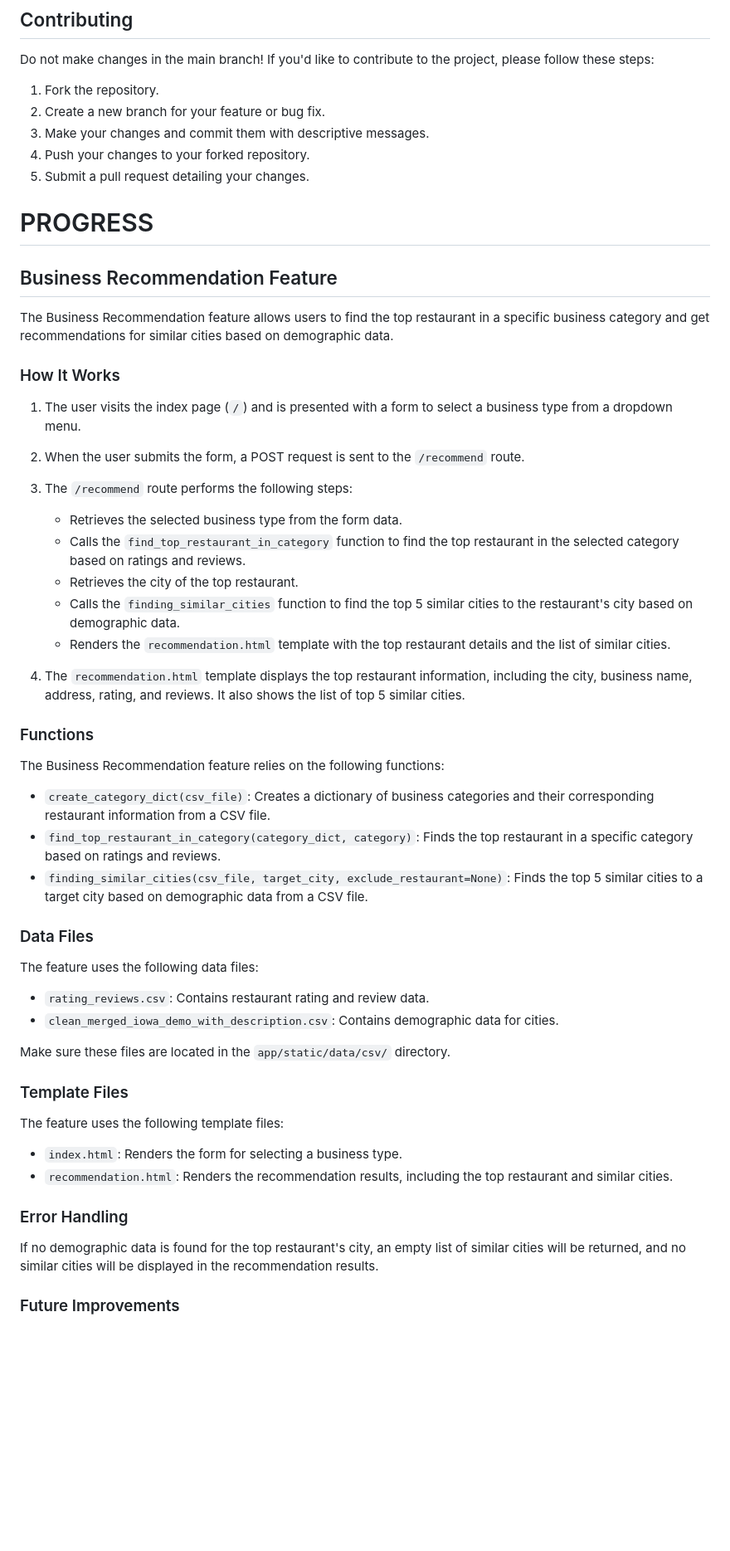
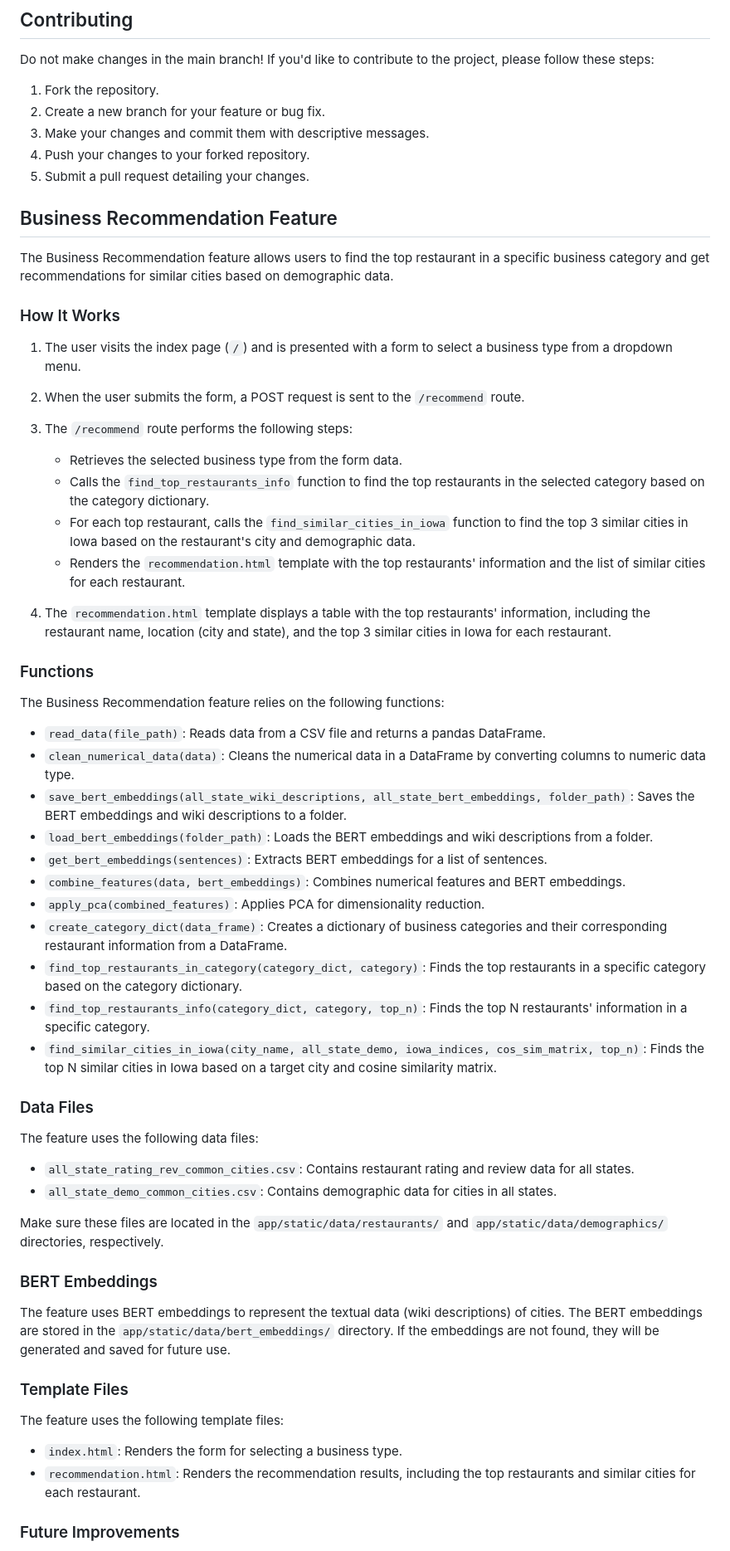
Before and after one commit to rohdma02/VikingWebApp, a Markdown page: README.md, the part around one of its changes. Shown at 83% size. Drawn GitHub-style; blank space fills up the shorter version.

```diff
--- a/README.md
+++ b/README.md
@@ -105,12 +105,9 @@ Do not make changes in the main branch! If you'd like to contribute to the proje
 4. Push your changes to your forked repository.
 5. Submit a pull request detailing your changes.
 
-
-# PROGRESS
 ## Business Recommendation Feature
 
 The Business Recommendation feature allows users to find the top restaurant in a specific business category and get recommendations for similar cities based on demographic data.
-
 ### How It Works
 
 1. The user visits the index page (`/`) and is presented with a form to select a business type from a dropdown menu.
@@ -119,40 +116,47 @@ The Business Recommendation feature allows users to find the top restaurant in a
 
 3. The `/recommend` route performs the following steps:
    - Retrieves the selected business type from the form data.
-   - Calls the `find_top_restaurant_in_category` function to find the top restaurant in the selected category based on ratings and reviews.
-   - Retrieves the city of the top restaurant.
-   - Calls the `finding_similar_cities` function to find the top 5 similar cities to the restaurant's city based on demographic data.
-   - Renders the `recommendation.html` template with the top restaurant details and the list of similar cities.
+   - Calls the `find_top_restaurants_info` function to find the top restaurants in the selected category based on the category dictionary.
+   - For each top restaurant, calls the `find_similar_cities_in_iowa` function to find the top 3 similar cities in Iowa based on the restaurant's city and demographic data.
+   - Renders the `recommendation.html` template with the top restaurants' information and the list of similar cities for each restaurant.
 
-4. The `recommendation.html` template displays the top restaurant information, including the city, business name, address, rating, and reviews. It also shows the list of top 5 similar cities.
+4. The `recommendation.html` template displays a table with the top restaurants' information, including the restaurant name, location (city and state), and the top 3 similar cities in Iowa for each restaurant.
 
 ### Functions
 
 The Business Recommendation feature relies on the following functions:
 
-- `create_category_dict(csv_file)`: Creates a dictionary of business categories and their corresponding restaurant information from a CSV file.
-- `find_top_restaurant_in_category(category_dict, category)`: Finds the top restaurant in a specific category based on ratings and reviews.
-- `finding_similar_cities(csv_file, target_city, exclude_restaurant=None)`: Finds the top 5 similar cities to a target city based on demographic data from a CSV file.
+- `read_data(file_path)`: Reads data from a CSV file and returns a pandas DataFrame.
+- `clean_numerical_data(data)`: Cleans the numerical data in a DataFrame by converting columns to numeric data type.
+- `save_bert_embeddings(all_state_wiki_descriptions, all_state_bert_embeddings, folder_path)`: Saves the BERT embeddings and wiki descriptions to a folder.
+- `load_bert_embeddings(folder_path)`: Loads the BERT embeddings and wiki descriptions from a folder.
+- `get_bert_embeddings(sentences)`: Extracts BERT embeddings for a list of sentences.
+- `combine_features(data, bert_embeddings)`: Combines numerical features and BERT embeddings.
+- `apply_pca(combined_features)`: Applies PCA for dimensionality reduction.
+- `create_category_dict(data_frame)`: Creates a dictionary of business categories and their corresponding restaurant information from a DataFrame.
+- `find_top_restaurants_in_category(category_dict, category)`: Finds the top restaurants in a specific category based on the category dictionary.
+- `find_top_restaurants_info(category_dict, category, top_n)`: Finds the top N restaurants' information in a specific category.
+- `find_similar_cities_in_iowa(city_name, all_state_demo, iowa_indices, cos_sim_matrix, top_n)`: Finds the top N similar cities in Iowa based on a target city and cosine similarity matrix.
 
 ### Data Files
 
 The feature uses the following data files:
 
-- `rating_reviews.csv`: Contains restaurant rating and review data.
-- `clean_merged_iowa_demo_with_description.csv`: Contains demographic data for cities.
+- `all_state_rating_rev_common_cities.csv`: Contains restaurant rating and review data for all states.
+- `all_state_demo_common_cities.csv`: Contains demographic data for cities in all states.
 
-Make sure these files are located in the `app/static/data/csv/` directory.
+Make sure these files are located in the `app/static/data/restaurants/` and `app/static/data/demographics/` directories, respectively.
+
+### BERT Embeddings
+
+The feature uses BERT embeddings to represent the textual data (wiki descriptions) of cities. The BERT embeddings are stored in the `app/static/data/bert_embeddings/` directory. If the embeddings are not found, they will be generated and saved for future use.
 
 ### Template Files
 
 The feature uses the following template files:
 
 - `index.html`: Renders the form for selecting a business type.
-- `recommendation.html`: Renders the recommendation results, including the top restaurant and similar cities.
-
-### Error Handling
-
-If no demographic data is found for the top restaurant's city, an empty list of similar cities will be returned, and no similar cities will be displayed in the recommendation results.
+- `recommendation.html`: Renders the recommendation results, including the top restaurants and similar cities for each restaurant.
 
 ### Future Improvements
 
```
Also changed, not shown: other parts of README.md (+3 -1 lines).
